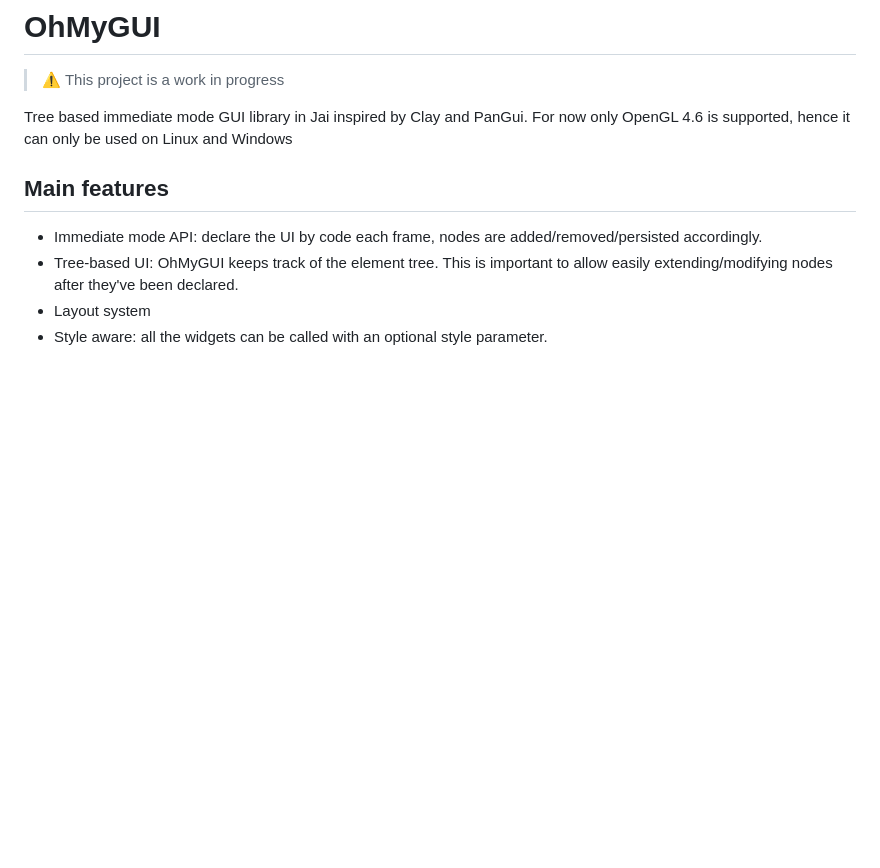
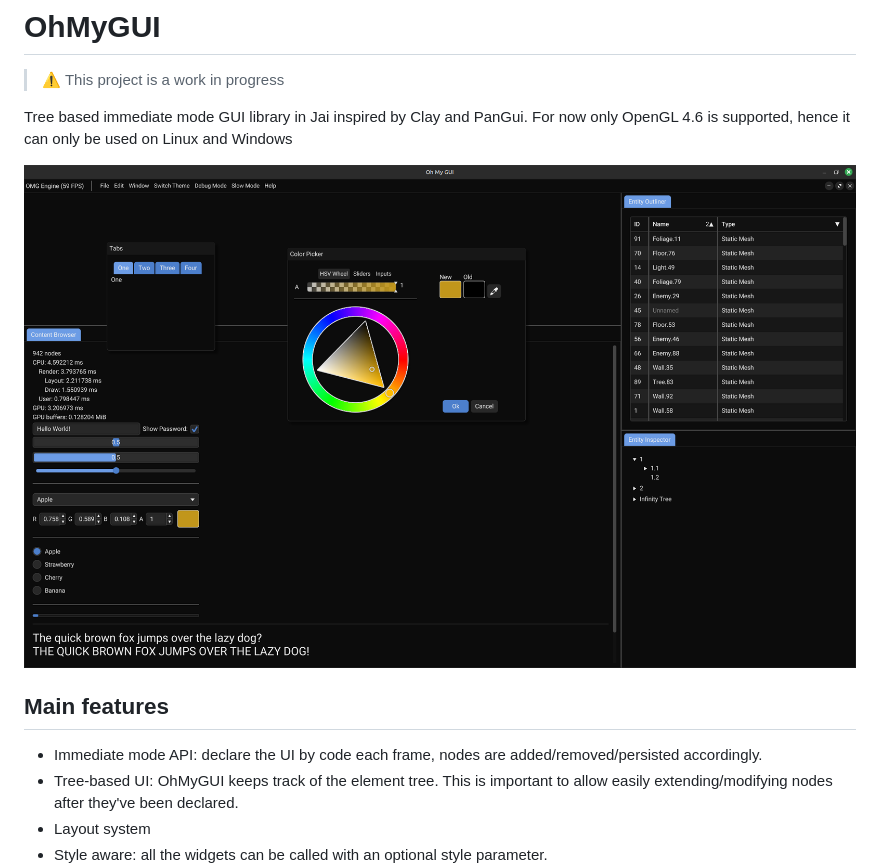
Before and after one commit to ostef/OhMyGUI, a Markdown page: README.md, the part around the change. Drawn GitHub-style; pictures changed too: Examples/screenshot.png (added); blank space fills up the shorter version.

Commit message:
Added screenshot

```diff
--- a/README.md
+++ b/README.md
@@ -2,6 +2,8 @@
 > &#9888;&#65039; This project is a work in progress
 
 Tree based immediate mode GUI library in Jai inspired by Clay and PanGui. For now only OpenGL 4.6 is supported, hence it can only be used on Linux and Windows
+
+![Example](Examples/screenshot.png)
 
 ## Main features
 * Immediate mode API: declare the UI by code each frame, nodes are added/removed/persisted accordingly.
```
